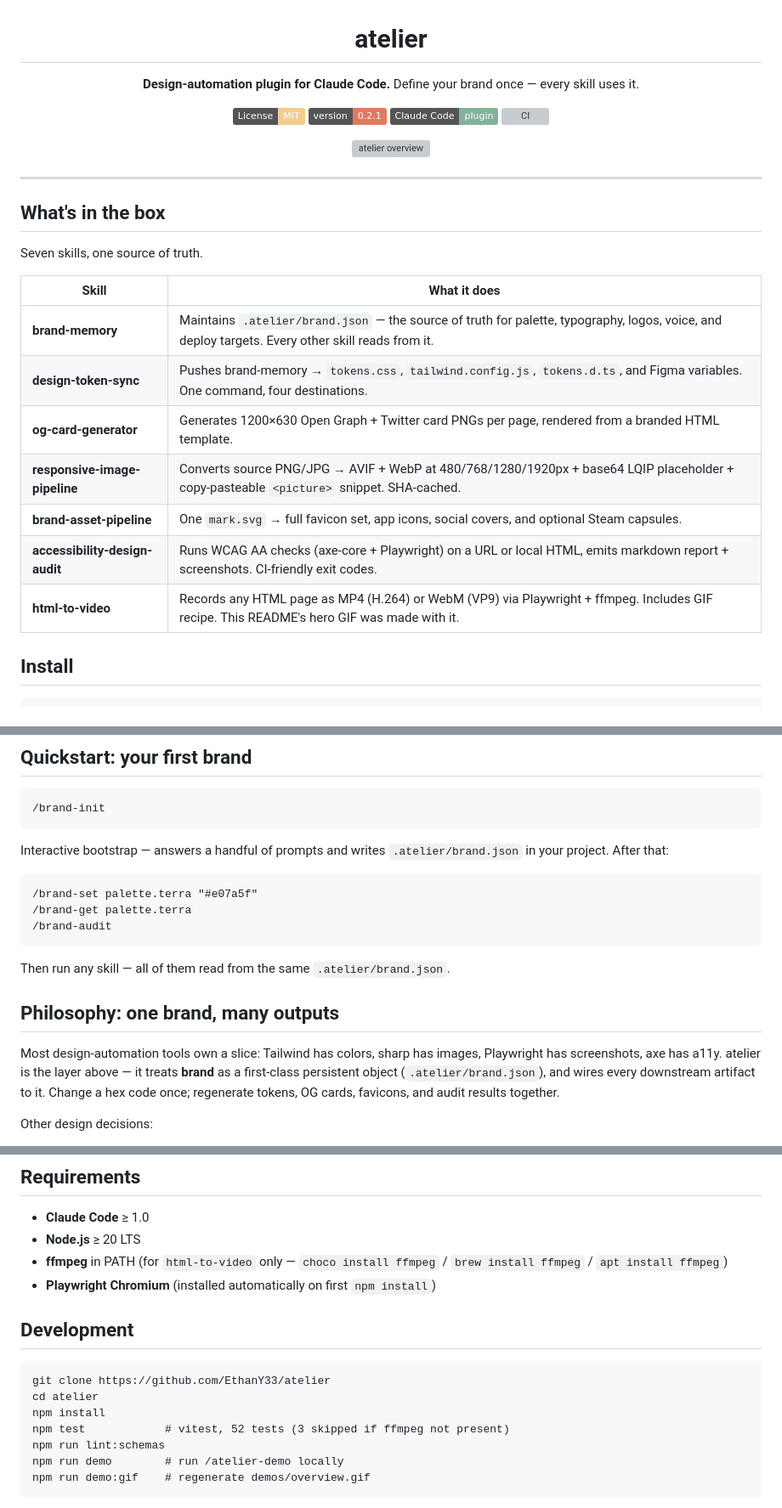
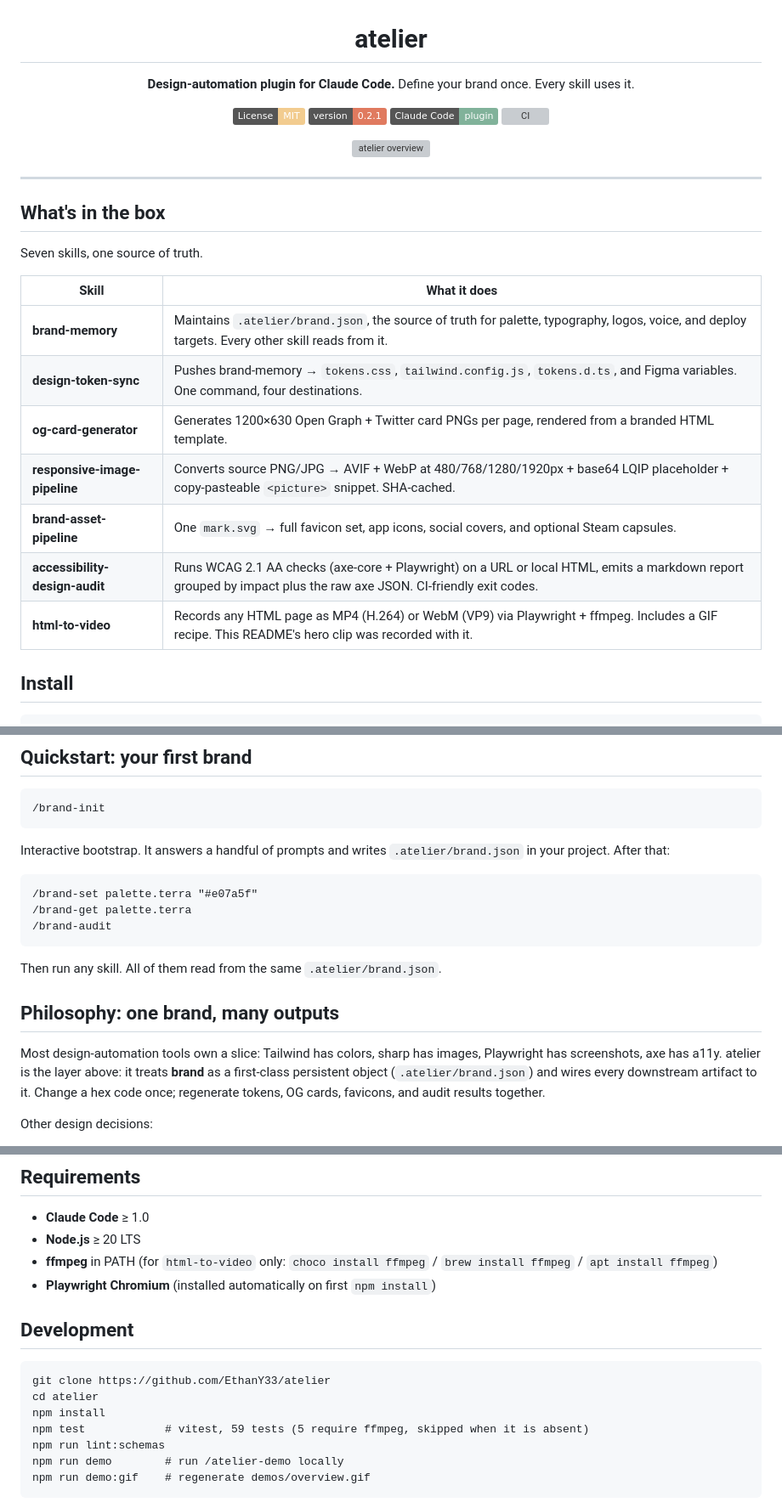
Before and after one commit to EthanY33/atelier, a Markdown page: README.md, 3 parts joined by grey strips. Shown at 85% size. Rendered like a GitHub page; badges without logos; grey boxes are pictures that could not be loaded.

Commit message:
docs: README overhaul (accuracy fixes, dash-free prose)

````diff
--- a/README.md
+++ b/README.md
@@ -2,7 +2,7 @@
 
 # atelier
 
-**Design-automation plugin for Claude Code.** Define your brand once — every skill uses it.
+**Design-automation plugin for Claude Code.** Define your brand once. Every skill uses it.
 
 [![License: MIT](https://img.shields.io/badge/License-MIT-f2cc8f.svg)](./LICENSE)
 [![Version](https://img.shields.io/badge/version-0.2.1-e07a5f.svg)](https://github.com/EthanY33/atelier/releases)
@@ -21,13 +21,13 @@ Seven skills, one source of truth.
 
 | Skill | What it does |
 |---|---|
-| **brand-memory** | Maintains `.atelier/brand.json` — the source of truth for palette, typography, logos, voice, and deploy targets. Every other skill reads from it. |
+| **brand-memory** | Maintains `.atelier/brand.json`, the source of truth for palette, typography, logos, voice, and deploy targets. Every other skill reads from it. |
 | **design-token-sync** | Pushes brand-memory → `tokens.css`, `tailwind.config.js`, `tokens.d.ts`, and Figma variables. One command, four destinations. |
 | **og-card-generator** | Generates 1200×630 Open Graph + Twitter card PNGs per page, rendered from a branded HTML template. |
 | **responsive-image-pipeline** | Converts source PNG/JPG → AVIF + WebP at 480/768/1280/1920px + base64 LQIP placeholder + copy-pasteable `<picture>` snippet. SHA-cached. |
 | **brand-asset-pipeline** | One `mark.svg` → full favicon set, app icons, social covers, and optional Steam capsules. |
-| **accessibility-design-audit** | Runs WCAG AA checks (axe-core + Playwright) on a URL or local HTML, emits markdown report + screenshots. CI-friendly exit codes. |
-| **html-to-video** | Records any HTML page as MP4 (H.264) or WebM (VP9) via Playwright + ffmpeg. Includes GIF recipe. This README's hero GIF was made with it. |
+| **accessibility-design-audit** | Runs WCAG 2.1 AA checks (axe-core + Playwright) on a URL or local HTML, emits a markdown report grouped by impact plus the raw axe JSON. CI-friendly exit codes. |
+| **html-to-video** | Records any HTML page as MP4 (H.264) or WebM (VP9) via Playwright + ffmpeg. Includes a GIF recipe. This README's hero clip was recorded with it. |
 
 ## Install
 
@@ -50,7 +50,7 @@ That command runs all seven skills end-to-end against bundled fixtures and print
 /brand-init
 ```
 
-Interactive bootstrap — answers a handful of prompts and writes `.atelier/brand.json` in your project. After that:
+Interactive bootstrap. It answers a handful of prompts and writes `.atelier/brand.json` in your project. After that:
 
 ```
 /brand-set palette.terra "#e07a5f"
@@ -58,11 +58,11 @@ Interactive bootstrap — answers a handful of prompts and writes `.atelier/bran
 /brand-audit
 ```
 
-Then run any skill — all of them read from the same `.atelier/brand.json`.
+Then run any skill. All of them read from the same `.atelier/brand.json`.
 
 ## Philosophy: one brand, many outputs
 
-Most design-automation tools own a slice: Tailwind has colors, sharp has images, Playwright has screenshots, axe has a11y. atelier is the layer above — it treats **brand** as a first-class persistent object (`.atelier/brand.json`), and wires every downstream artifact to it. Change a hex code once; regenerate tokens, OG cards, favicons, and audit results together.
+Most design-automation tools own a slice: Tailwind has colors, sharp has images, Playwright has screenshots, axe has a11y. atelier is the layer above: it treats **brand** as a first-class persistent object (`.atelier/brand.json`) and wires every downstream artifact to it. Change a hex code once; regenerate tokens, OG cards, favicons, and audit results together.
 
 Other design decisions:
 
@@ -83,7 +83,7 @@ Other design decisions:
 
 - **Claude Code** ≥ 1.0
 - **Node.js** ≥ 20 LTS
-- **ffmpeg** in PATH (for `html-to-video` only — `choco install ffmpeg` / `brew install ffmpeg` / `apt install ffmpeg`)
+- **ffmpeg** in PATH (for `html-to-video` only: `choco install ffmpeg` / `brew install ffmpeg` / `apt install ffmpeg`)
 - **Playwright Chromium** (installed automatically on first `npm install`)
 
 ## Development
@@ -92,7 +92,7 @@ Other design decisions:
 git clone https://github.com/EthanY33/atelier
 cd atelier
 npm install
-npm test            # vitest, 52 tests (3 skipped if ffmpeg not present)
+npm test            # vitest, 59 tests (5 require ffmpeg, skipped when it is absent)
 npm run lint:schemas
 npm run demo        # run /atelier-demo locally
 npm run demo:gif    # regenerate demos/overview.gif
````
